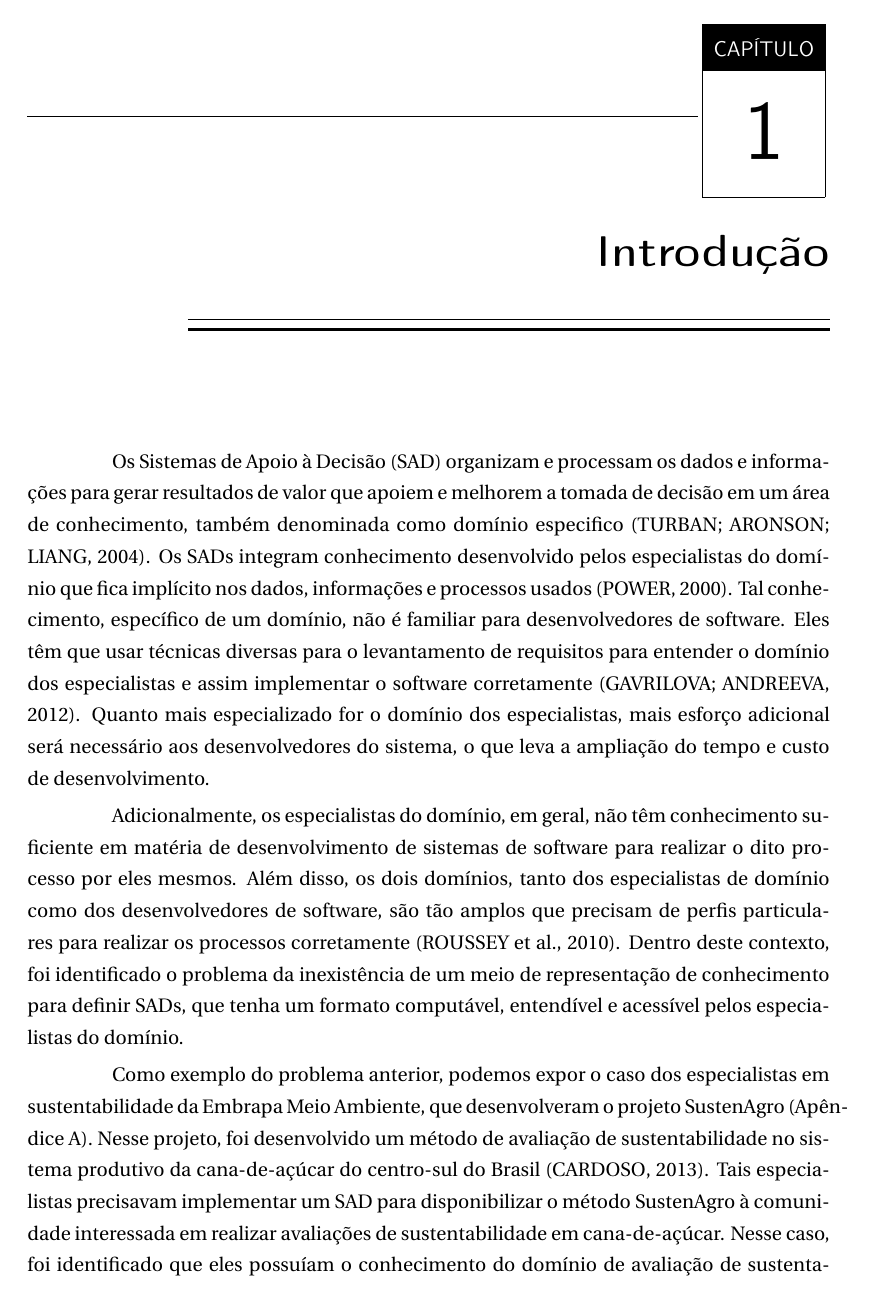
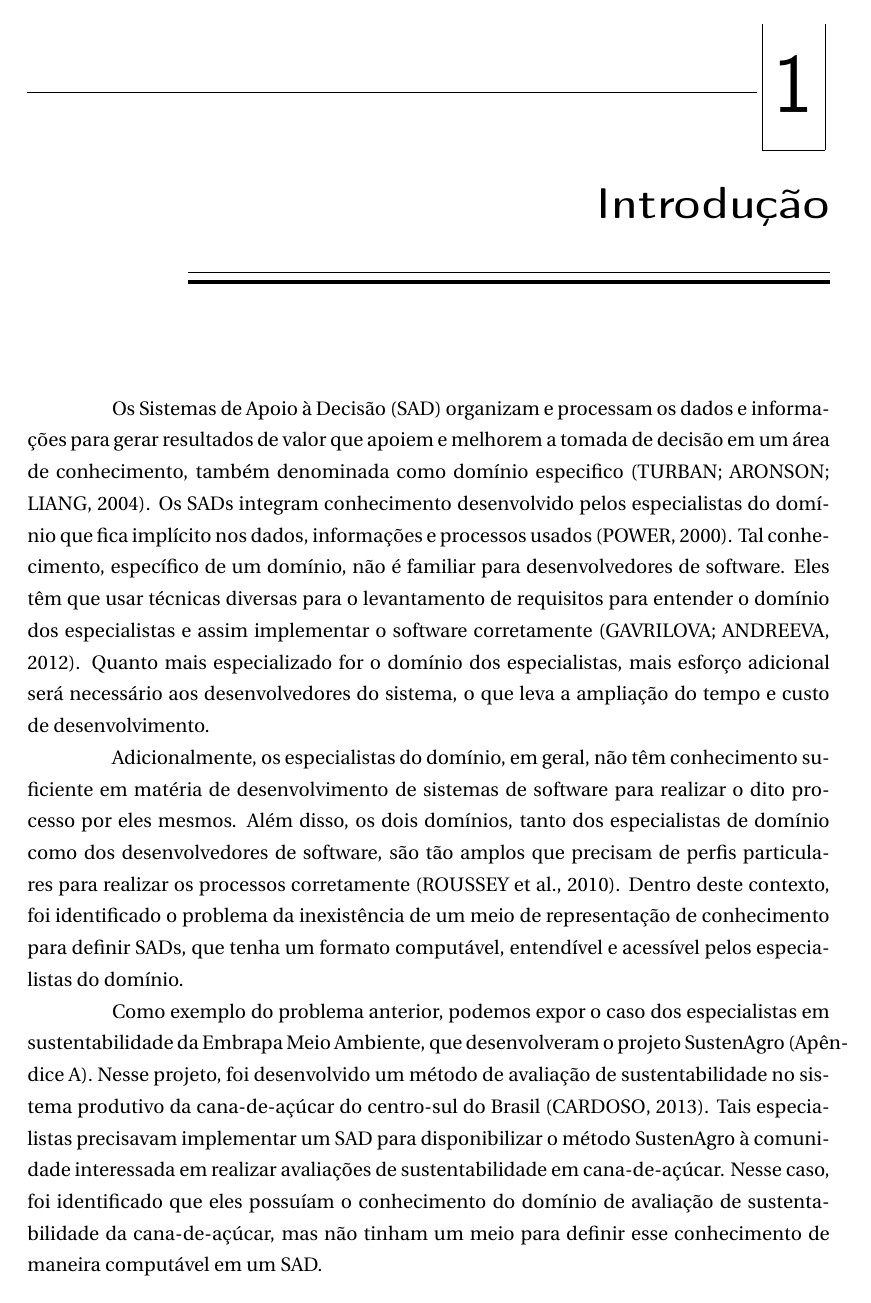
Before and after one commit to johnciclus/MasterDegreeDissertation, a LaTeX thesis (Dissertation.tex, which reads pagestyle.tex): page 29 of 153. Compiled offline with pdfLaTeX.

Commit message:
improvements

```diff
--- a/pagestyle.tex
+++ b/pagestyle.tex
@@ -90,7 +90,7 @@ pdfborder = {0 0 0},
 \renewcommand*{\printchapternum}{
 \hrulefill{\renewcommand{\arraystretch}{1.5}
 \begin{tabular}{|c|}
-\rowcolor{black}\color{white}\normalsize\ABNTEXchapterfont\MakeTextUppercase{\chaptername}\\
+%\rowcolor{black}\color{white}\normalsize\ABNTEXchapterfont\MakeTextUppercase{\chaptername}\\
 \vspace{-1.5ex}\\
 \resizebox{!}{1.1cm}{\ABNTEXchapterfont\thechapter}
 \\[2.5ex]
```
Also changed, not shown: 6 other files.
